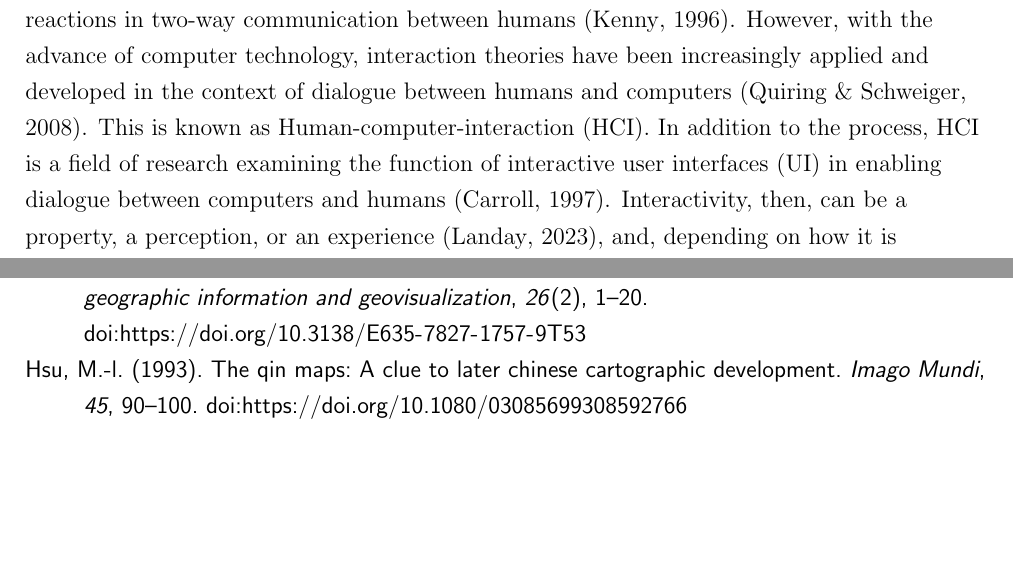
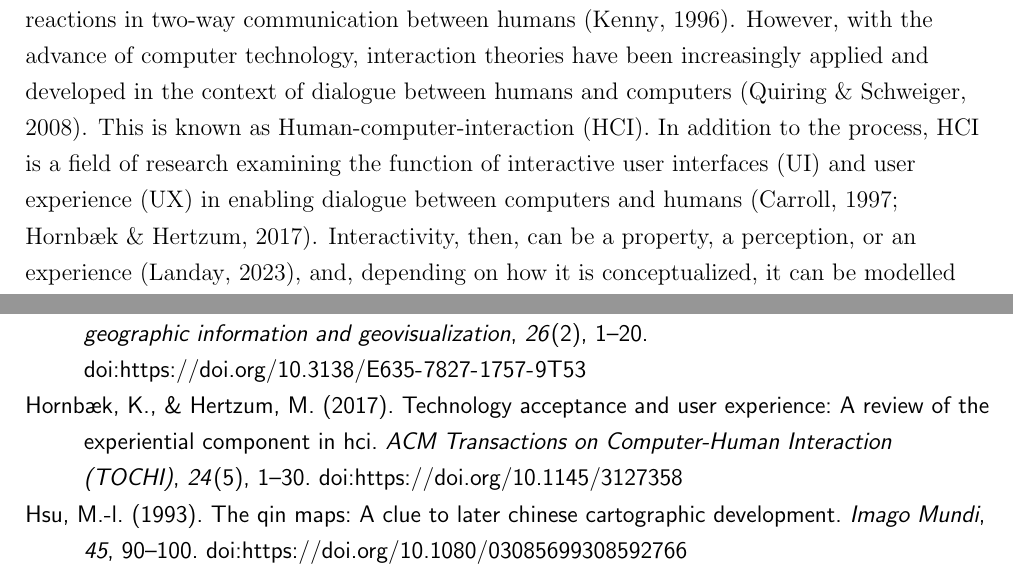
Before and after one commit to eemilhaa/thesis, a LaTeX thesis (thesis/main.tex, which reads thesis/references.bib, thesis/sections/background.tex): two parts of pages 13 and 38 of 53, joined at a grey line, cut so that both start at the same text, the shorter picture padded with empty space. Compiled offline with pdfLaTeX.

Commit message:
mention ux & add ref

```diff
--- a/thesis/main.tex
+++ b/thesis/main.tex
@@ -29,6 +29,7 @@
 \newacronym{gis}{GIS}{Geographic information system}
 \newacronym{hci}{HCI}{Human-computer-interaction}
 \newacronym{ue}{UE}{Usability engineering}
+\newacronym{ux}{UX}{User experience}
 \newacronym{ui}{UI}{User interface}
 
 \usepackage{array}
--- a/thesis/references.bib
+++ b/thesis/references.bib
@@ -250,3 +255,10 @@
+  DATE = {2017},
+  DOI = {https://doi.org/10.1145/3127358},
+  JOURNALTITLE = {ACM Transactions on Computer-Human Interaction (TOCHI)},
+  NUMBER = {5},
+  PAGES = {1--30},
+  TITLE = {Technology acceptance and user experience: A review of the experiential component in HCI},
+  VOLUME = {24},
 }
 
 @ARTICLE{hsu1993,
--- a/thesis/sections/background.tex
+++ b/thesis/sections/background.tex
@@ -295,7 +295,8 @@ in the context of dialogue between humans and computers \parencite{qui2008}.
 This is known as \acrlong{hci} (\acrshort{hci}).
 In addition to the process, \acrshort{hci} is a field of research examining
 the function of interactive user interfaces (\acrshort{ui})
-in enabling dialogue between computers and humans \parencite{car1997}.
+and user experience (\acrshort{ux})
+in enabling dialogue between computers and humans \parencite{car1997, hor2017}.
 Interactivity, then, can be
 a property, a perception, or an experience \parencite{lan2023},
 and, depending on how it is conceptualized,
```
Also changed, not shown: thesis/references.bib (5 more changed lines).
